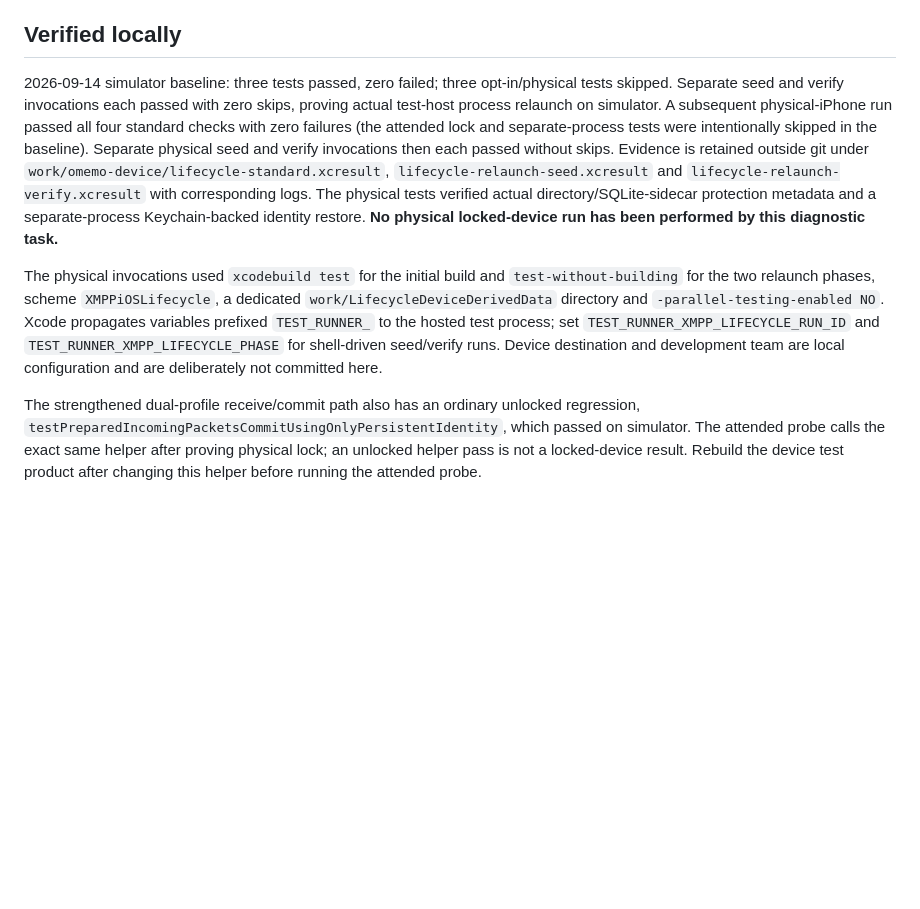
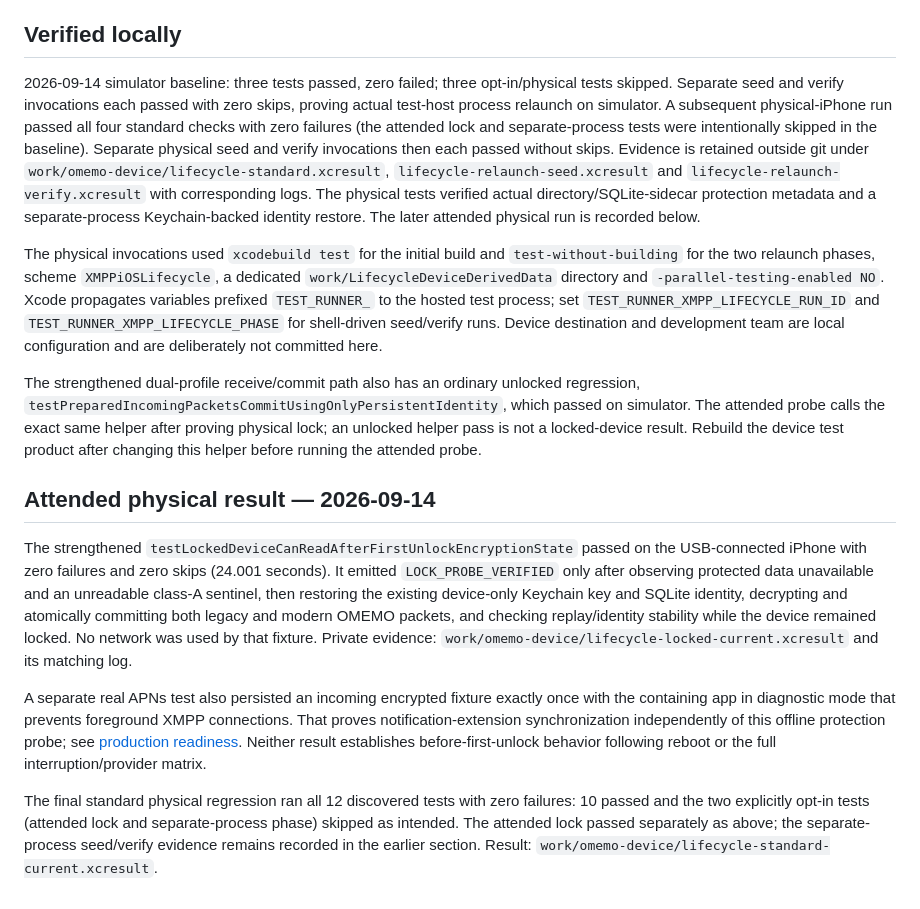
Before and after one commit to ellienieuwdorp/haus-xmpp, a Markdown page: AppLifecycleTests/README.md, the part around the change. Rendered like a GitHub page; blank space fills up the shorter version.

Commit message:
docs(omemo): record background and locked-device validation

```diff
--- a/AppLifecycleTests/README.md
+++ b/AppLifecycleTests/README.md
@@ -38,8 +38,16 @@ Accessed 2026-09-14:
 
 ## Verified locally
 
-2026-09-14 simulator baseline: three tests passed, zero failed; three opt-in/physical tests skipped. Separate seed and verify invocations each passed with zero skips, proving actual test-host process relaunch on simulator. A subsequent physical-iPhone run passed all four standard checks with zero failures (the attended lock and separate-process tests were intentionally skipped in the baseline). Separate physical seed and verify invocations then each passed without skips. Evidence is retained outside git under `work/omemo-device/lifecycle-standard.xcresult`, `lifecycle-relaunch-seed.xcresult` and `lifecycle-relaunch-verify.xcresult` with corresponding logs. The physical tests verified actual directory/SQLite-sidecar protection metadata and a separate-process Keychain-backed identity restore. **No physical locked-device run has been performed by this diagnostic task.**
+2026-09-14 simulator baseline: three tests passed, zero failed; three opt-in/physical tests skipped. Separate seed and verify invocations each passed with zero skips, proving actual test-host process relaunch on simulator. A subsequent physical-iPhone run passed all four standard checks with zero failures (the attended lock and separate-process tests were intentionally skipped in the baseline). Separate physical seed and verify invocations then each passed without skips. Evidence is retained outside git under `work/omemo-device/lifecycle-standard.xcresult`, `lifecycle-relaunch-seed.xcresult` and `lifecycle-relaunch-verify.xcresult` with corresponding logs. The physical tests verified actual directory/SQLite-sidecar protection metadata and a separate-process Keychain-backed identity restore. The later attended physical run is recorded below.
 
 The physical invocations used `xcodebuild test` for the initial build and `test-without-building` for the two relaunch phases, scheme `XMPPiOSLifecycle`, a dedicated `work/LifecycleDeviceDerivedData` directory and `-parallel-testing-enabled NO`. Xcode propagates variables prefixed `TEST_RUNNER_` to the hosted test process; set `TEST_RUNNER_XMPP_LIFECYCLE_RUN_ID` and `TEST_RUNNER_XMPP_LIFECYCLE_PHASE` for shell-driven seed/verify runs. Device destination and development team are local configuration and are deliberately not committed here.
 
 The strengthened dual-profile receive/commit path also has an ordinary unlocked regression, `testPreparedIncomingPacketsCommitUsingOnlyPersistentIdentity`, which passed on simulator. The attended probe calls the exact same helper after proving physical lock; an unlocked helper pass is not a locked-device result. Rebuild the device test product after changing this helper before running the attended probe.
+
+## Attended physical result — 2026-09-14
+
+The strengthened `testLockedDeviceCanReadAfterFirstUnlockEncryptionState` passed on the USB-connected iPhone with zero failures and zero skips (24.001 seconds). It emitted `LOCK_PROBE_VERIFIED` only after observing protected data unavailable and an unreadable class-A sentinel, then restoring the existing device-only Keychain key and SQLite identity, decrypting and atomically committing both legacy and modern OMEMO packets, and checking replay/identity stability while the device remained locked. No network was used by that fixture. Private evidence: `work/omemo-device/lifecycle-locked-current.xcresult` and its matching log.
+
+A separate real APNs test also persisted an incoming encrypted fixture exactly once with the containing app in diagnostic mode that prevents foreground XMPP connections. That proves notification-extension synchronization independently of this offline protection probe; see [production readiness](../docs/development/production-readiness.md). Neither result establishes before-first-unlock behavior following reboot or the full interruption/provider matrix.
+
+The final standard physical regression ran all 12 discovered tests with zero failures: 10 passed and the two explicitly opt-in tests (attended lock and separate-process phase) skipped as intended. The attended lock passed separately as above; the separate-process seed/verify evidence remains recorded in the earlier section. Result: `work/omemo-device/lifecycle-standard-current.xcresult`.
```
